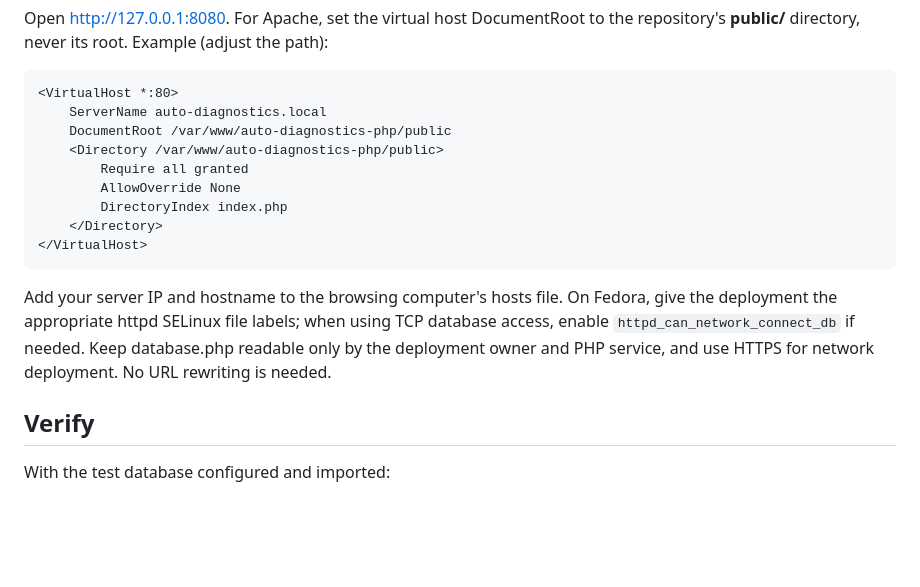
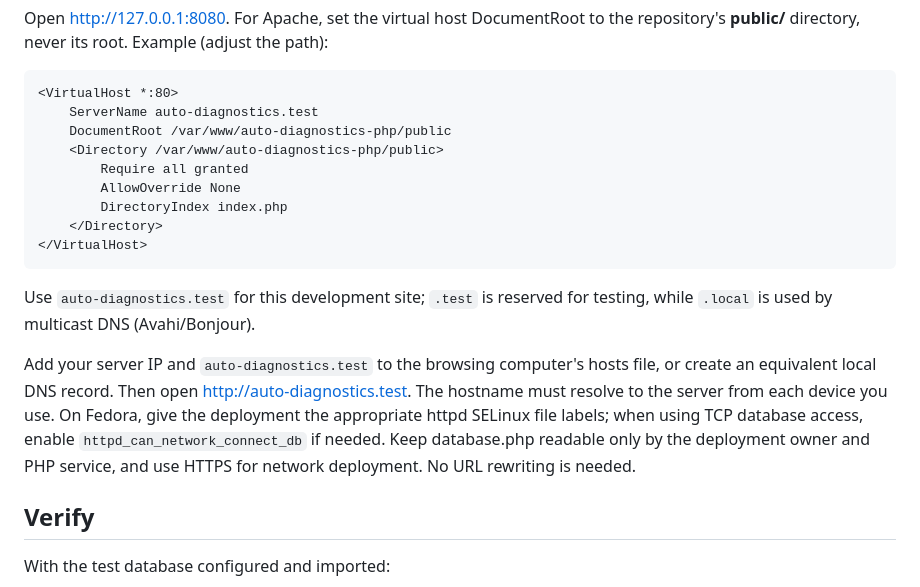
Before and after one commit to oppiet30/auto-diagnostics-php, a Markdown page: README.md, the part around the change. Rendered like a GitHub page; blank space fills up the shorter version.

Commit message:
Document .test development hostname

````diff
--- a/README.md
+++ b/README.md
@@ -41,7 +41,7 @@ Open http://127.0.0.1:8080. For Apache, set the virtual host DocumentRoot to the
 
 ```apache
 <VirtualHost *:80>
-    ServerName auto-diagnostics.local
+    ServerName auto-diagnostics.test
     DocumentRoot /var/www/auto-diagnostics-php/public
     <Directory /var/www/auto-diagnostics-php/public>
         Require all granted
@@ -51,7 +51,9 @@ Open http://127.0.0.1:8080. For Apache, set the virtual host DocumentRoot to the
 </VirtualHost>
 ```
 
-Add your server IP and hostname to the browsing computer's hosts file. On Fedora, give the deployment the appropriate httpd SELinux file labels; when using TCP database access, enable `httpd_can_network_connect_db` if needed. Keep database.php readable only by the deployment owner and PHP service, and use HTTPS for network deployment. No URL rewriting is needed.
+Use `auto-diagnostics.test` for this development site; `.test` is reserved for testing, while `.local` is used by multicast DNS (Avahi/Bonjour).
+
+Add your server IP and `auto-diagnostics.test` to the browsing computer's hosts file, or create an equivalent local DNS record. Then open http://auto-diagnostics.test. The hostname must resolve to the server from each device you use. On Fedora, give the deployment the appropriate httpd SELinux file labels; when using TCP database access, enable `httpd_can_network_connect_db` if needed. Keep database.php readable only by the deployment owner and PHP service, and use HTTPS for network deployment. No URL rewriting is needed.
 
 ## Verify
 
````
